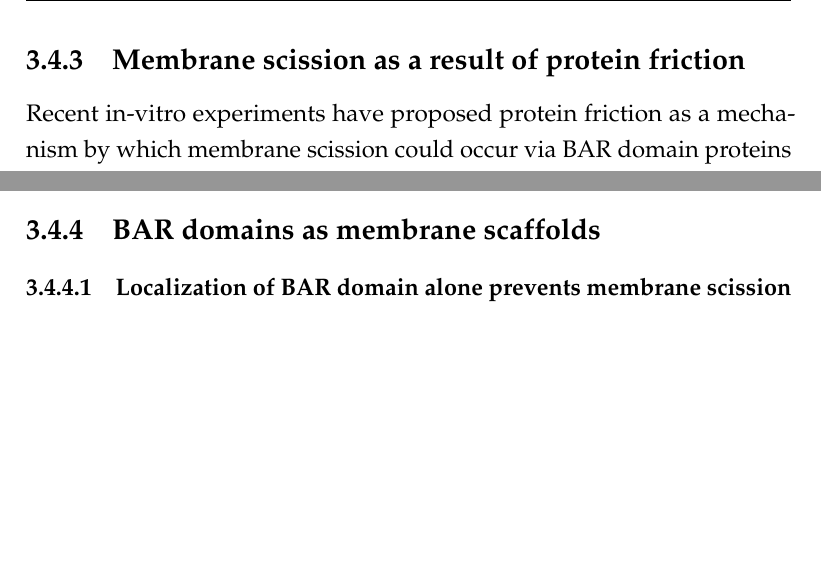
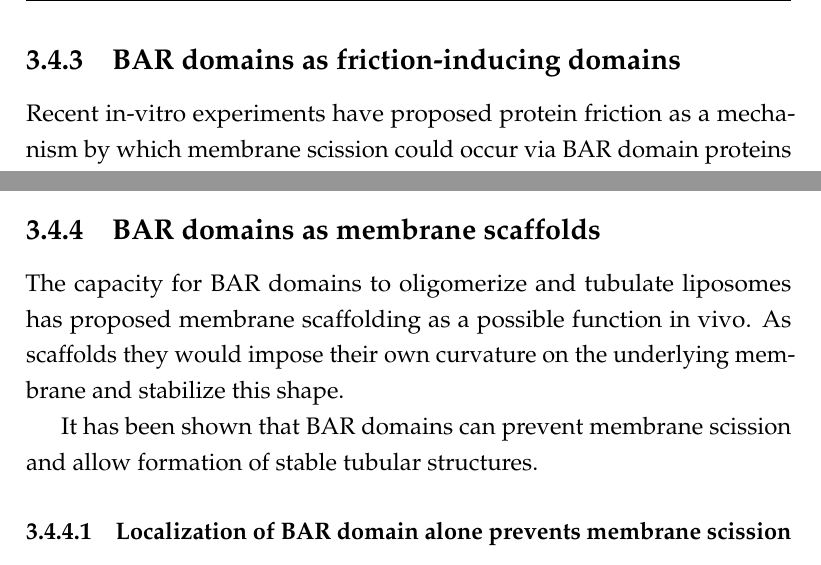
Before and after one commit to deepikaamenon/thesis_2021, a LaTeX thesis (main.tex, which reads Chapters/Results.tex): two parts of pages 58 and 62 of 89, joined at a grey line, cut at the place of the change, the shorter picture padded with empty space. Compiled offline with pdfLaTeX.

Commit message:
txs auto checkin

```diff
--- a/Chapters/Results.tex
+++ b/Chapters/Results.tex
@@ -192,7 +193,7 @@ While the lifetimes of Rvs167 in WT and BAR are similar, as are Sla1 lifetimes i
 \end{figure}
 
 
-	\subsection{Membrane scission as a result of protein friction}
+	\subsection{BAR domains as friction-inducing domains}
 
 	Recent in-vitro experiments have proposed protein friction as a mechanism by which membrane scission could occur via BAR domain proteins in the absence of dynamin24. In this model, a BAR domain scaffold on a membrane tube forms a frictional barrier to lipid diffusion. Forces that pull on the membrane, such as those exerted by motor proteins like myosins or actin polymerization, increase the frictional force exerted by the scaffold on the underlying membrane tube, increasing membrane tension in the bare region of the tube caused by membrane thinning from the lack of lipid influx to this region. Eventually, membrane pores form in this portion of the tube, leading to breaking the tube, and formation of a vesicle. Such a friction-dependent membrane scission model would predict that if more BAR proteins are added to the membrane, frictional force would increase, and scission should occur faster, that is, at shorter invagination lengths than with fewer BAR proteins. Essentially, this model requires a friction-inducing BAR scaffold, and a force that pulls the membrane under it. In yeast CME, this combination is provided by the Rvs complex and polymerization of the actin network respectively.
 
@@ -249,6 +250,10 @@ While the lifetimes of Rvs167 in WT and BAR are similar, as are Sla1 lifetimes i
 
 
 	\subsection{BAR domains as membrane scaffolds}
+	The capacity for BAR domains to oligomerize and tubulate liposomes has proposed membrane scaffolding as a possible function in vivo. As scaffolds they would impose their own curvature on the underlying membrane and stabilize this shape.
+
+	 It has been shown that BAR domains can prevent membrane scission and allow formation of stable tubular structures.
+
 		\subsubsection{Localization of BAR domain alone prevents membrane scission}
 		 In haploid cells, Rvs167 expressed without the SH3 domain is recruited in lower numbers than the full-length protein (Fig.1B right), although cellular expression of the protein is the same as the WT (not shown). Sla1 movement in rvs167ΔSH3 cells is reduced to close to rvs167Δ lengths (Fig.4 left). When the Rvs167 gene is duplicated without the SH3 domain, the number of rvs167ΔSH3 molecules recruited to endocytic sites are increased, and correspondingly, Sla1 movement increases from the rvs167Δ lengths towards the WT lengths (Fig.4): shallow invaginations of the rvs167Δ can be rescued by recruiting only BAR domains of Rvs167.
 
```
Also changed, not shown: Chapters/Results.tex (1 more changed lines).
